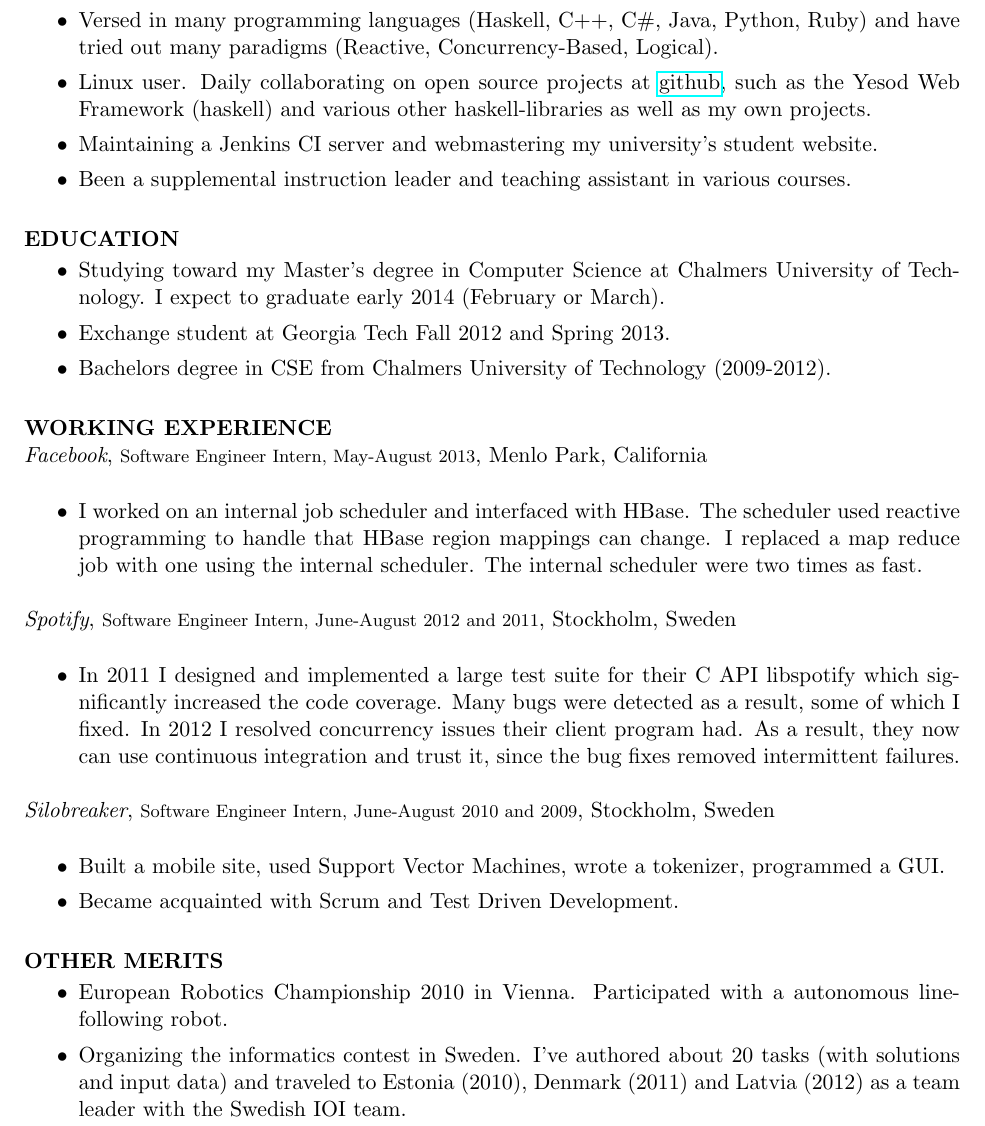
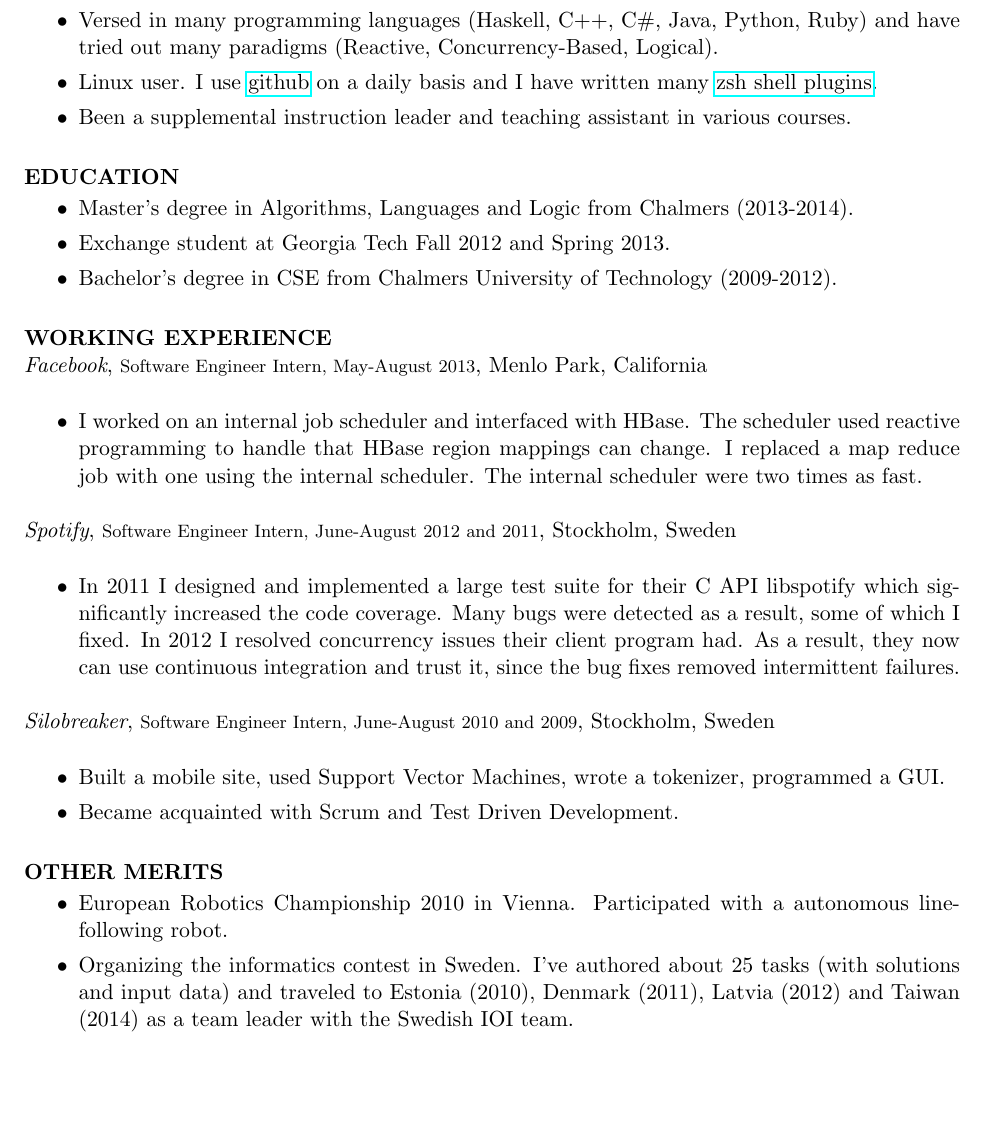
Before and after one commit to Tarrasch/Curriculum-Vitae, a LaTeX CV (cv.tex): part of the page, cut so that both start at the same text, the shorter picture padded with empty space. Compiled offline with pdfLaTeX.

Commit message:
Update up until but not including FTE Spotify 2014

```diff
--- a/cv.tex
+++ b/cv.tex
@@ -25,12 +25,11 @@
    \item Versed in many programming languages (Haskell, C++, C\#, Java, Python, Ruby)
     and have tried out many paradigms
     (Reactive, Concurrency-Based, Logical).
-   \item Linux user. Daily collaborating on open source projects
-    at \href{https://github.com/Tarrasch}{github},
-    such as the Yesod Web Framework (haskell) and
-    various other haskell-libraries as well as my own projects.
-   \item Maintaining a Jenkins CI server and webmastering my university's
-     student website.
+   \item Linux user. I use
+    \href{https://github.com/Tarrasch}{github} on a daily basis and I have written many
+    \href{https://github.com/search?q=\%40Tarrasch+zsh+OR+antigen\&type=Repositories\&ref=searchresults}{zsh shell plugins}.
+   % \item Maintaining a Jenkins CI server and webmastering my university's
+   %   student website.
    \item Been a supplemental instruction leader and teaching assistant in
      various courses.
    % \item Speaking four languages: Swedish, English, Farsi and (some) German.
@@ -38,11 +37,10 @@
 
 \section{EDUCATION}
  \begin{itemize} % \itemsep -2pt  % reduce space between items
-   \item Studying toward my Master's degree in Computer Science at Chalmers
-     University of Technology. I expect to graduate early 2014 (February or
-     March).
+   \item Master's degree in Algorithms, Languages and Logic from Chalmers
+     (2013-2014).
    \item Exchange student at Georgia Tech Fall 2012 and Spring 2013.
-   \item Bachelors degree in CSE from Chalmers University of Technology
+   \item Bachelor's degree in CSE from Chalmers University of Technology
      (2009-2012).
  \end{itemize}
 
@@ -83,8 +81,8 @@
    \item European Robotics Championship 2010 in Vienna.
     Participated with a autonomous line-following robot.
    \item Organizing the informatics contest in Sweden.  I've authored about
-     20 tasks (with solutions and input data) and traveled to Estonia (2010),
-     Denmark (2011) and Latvia (2012) as a team leader with the Swedish IOI
+     25 tasks (with solutions and input data) and traveled to Estonia (2010),
+     Denmark (2011), Latvia (2012) and Taiwan (2014) as a team leader with the Swedish IOI
      team.
  \end{itemize}
 
```
